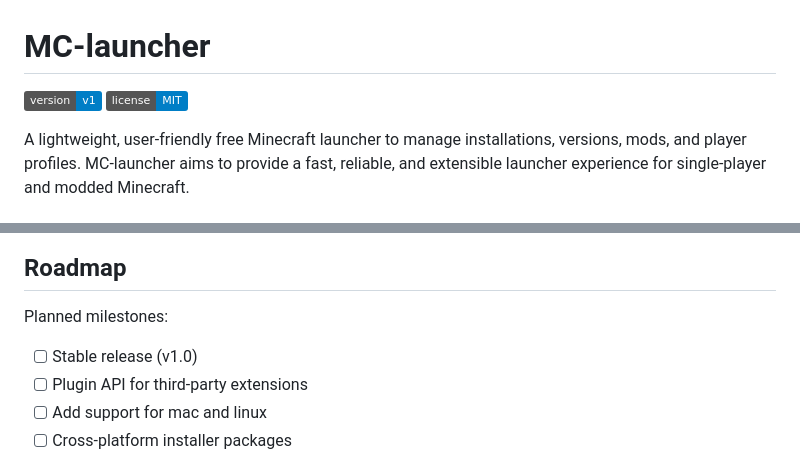
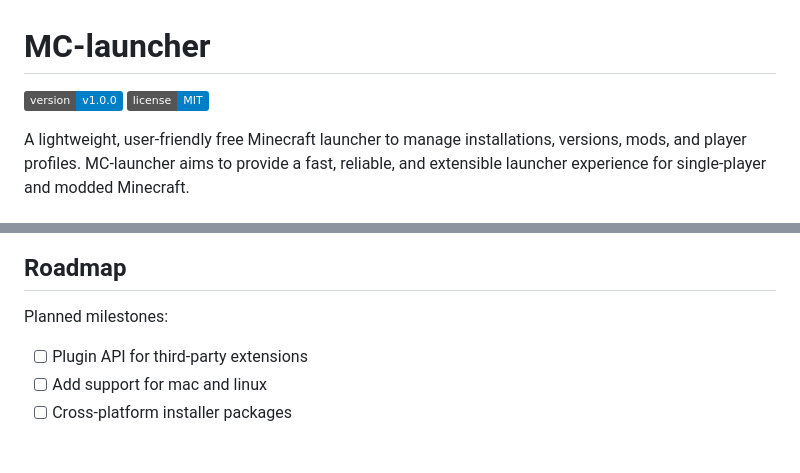
Before and after one commit to Elkas-Hamza/MC-launcher, a Markdown page: README.md, 2 parts joined by grey strips. Rendered like a GitHub page; badges without logos.

Commit message:
Update version badge and roadmap milestones
Updated version badge to v1.0.0 and removed stable release milestone.

```diff
--- a/README.md
+++ b/README.md
@@ -1,6 +1,6 @@
 # MC-launcher
 
-[![Version](https://img.shields.io/badge/version-v1-blue)](https://github.com/Elkas-Hamza/MC-launcher)
+[![Version](https://img.shields.io/badge/version-v1.0.0-blue)](https://github.com/Elkas-Hamza/MC-launcher)
 [![License](https://img.shields.io/badge/license-MIT-blue.svg)](LICENSE)
 
 A lightweight, user-friendly free Minecraft launcher to manage installations, versions, mods, and player profiles. MC-launcher aims to provide a fast, reliable, and extensible launcher experience for single-player and modded Minecraft.
@@ -107,7 +107,6 @@ Include a CONTRIBUTING.md if you have repository-specific guidelines.
 ## Roadmap
 
 Planned milestones:
-- [ ] Stable release (v1.0)
 - [ ] Plugin API for third-party extensions
 - [ ] Add support for mac and linux
 - [ ] Cross-platform installer packages
```
